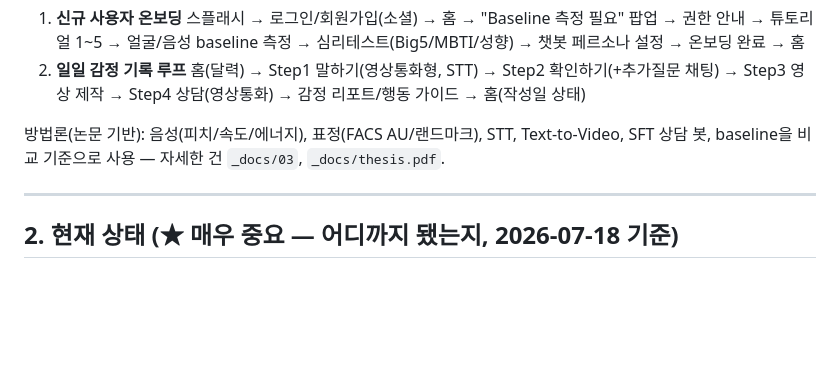
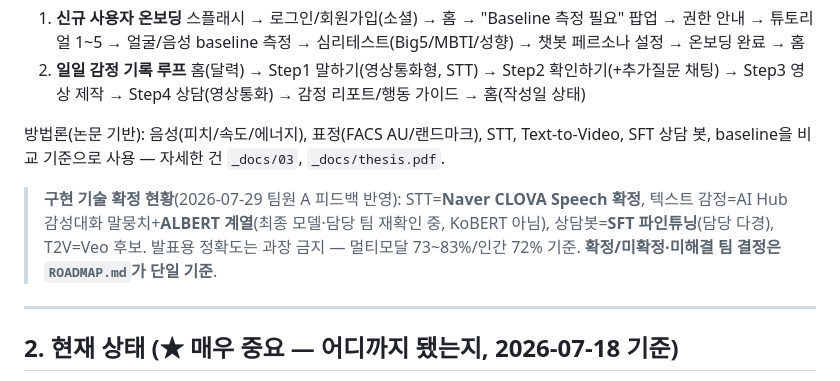
Before and after one commit to c189021/Oddo_app, a Markdown page: CLAUDE.md, the part around the change. GitHub-like rendering; blank space fills up the shorter version.

```diff
--- a/CLAUDE.md
+++ b/CLAUDE.md
@@ -34,6 +34,8 @@
    홈(달력) → Step1 말하기(영상통화형, STT) → Step2 확인하기(+추가질문 채팅) → Step3 영상 제작 → Step4 상담(영상통화) → 감정 리포트/행동 가이드 → 홈(작성일 상태)
 
 방법론(논문 기반): 음성(피치/속도/에너지), 표정(FACS AU/랜드마크), STT, Text-to-Video, SFT 상담 봇, baseline을 비교 기준으로 사용 — 자세한 건 `_docs/03`, `_docs/thesis.pdf`.
+
+> **구현 기술 확정 현황**(2026-07-29 팀원 A 피드백 반영): STT=**Naver CLOVA Speech 확정**, 텍스트 감정=AI Hub 감성대화 말뭉치+**ALBERT 계열**(최종 모델·담당 팀 재확인 중, KoBERT 아님), 상담봇=**SFT 파인튜닝**(담당 다경), T2V=Veo 후보. 발표용 정확도는 과장 금지 — 멀티모달 73~83%/인간 72% 기준. **확정/미확정·미해결 팀 결정은 `ROADMAP.md`가 단일 기준**.
 
 ---
 
```
Also changed, not shown: ROADMAP.md (+11 -5 lines).
